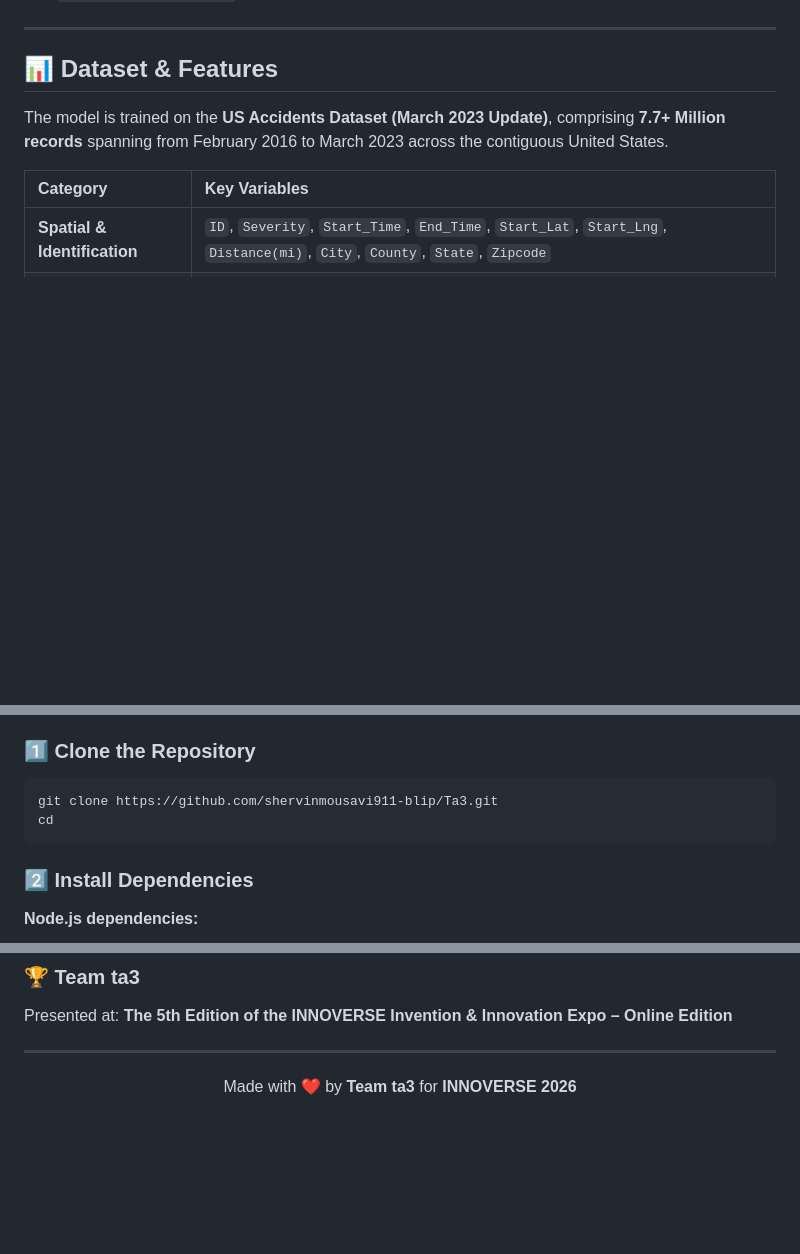
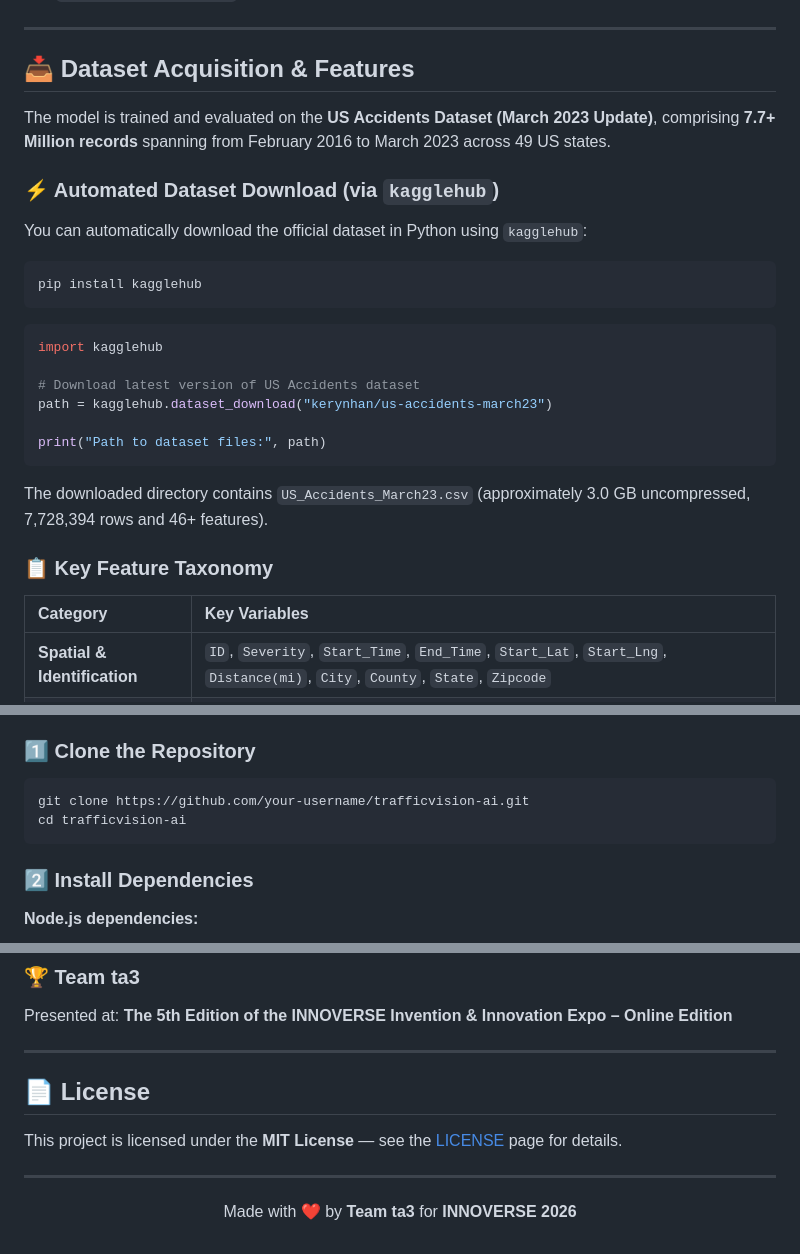
Before and after one commit to shervinmousavi911-blip/Ta3, a Markdown page: README.md, 3 parts joined by grey strips. GitHub-like rendering; blank space fills up the shorter version.

````diff
--- a/README.md
+++ b/README.md
@@ -110,9 +110,30 @@ The prediction engine utilizes a high-performance **Two-Tier Stacking Ensemble A
 
 ---
 
-## 📊 Dataset & Features
+## 📥 Dataset Acquisition & Features
 
-The model is trained on the **US Accidents Dataset (March 2023 Update)**, comprising **7.7+ Million records** spanning from February 2016 to March 2023 across the contiguous United States.
+The model is trained and evaluated on the **US Accidents Dataset (March 2023 Update)**, comprising **7.7+ Million records** spanning from February 2016 to March 2023 across 49 US states.
+
+### ⚡ Automated Dataset Download (via `kagglehub`)
+
+You can automatically download the official dataset in Python using `kagglehub`:
+
+```bash
+pip install kagglehub
+```
+
+```python
+import kagglehub
+
+# Download latest version of US Accidents dataset
+path = kagglehub.dataset_download("kerynhan/us-accidents-march23")
+
+print("Path to dataset files:", path)
+```
+
+The downloaded directory contains `US_Accidents_March23.csv` (approximately 3.0 GB uncompressed, 7,728,394 rows and 46+ features).
+
+### 📋 Key Feature Taxonomy
 
 | Category | Key Variables |
 | :--- | :--- |
@@ -154,8 +175,8 @@ TrafficVision AI is built as an enterprise-grade full-stack hybrid platform with
 
 ### 1️⃣ Clone the Repository
 ```bash
-git clone https://github.com/shervinmousavi911-blip/Ta3.git
-cd
+git clone https://github.com/your-username/trafficvision-ai.git
+cd trafficvision-ai
 ```
 
 ### 2️⃣ Install Dependencies
@@ -280,6 +301,12 @@ Presented at:
 
 ---
 
+## 📄 License
+
+This project is licensed under the **MIT License** — see the [LICENSE](https://opensource.org/licenses/MIT) page for details.
+
+---
+
 <div align="center">
 
 Made with ❤️ by **Team ta3** for **INNOVERSE 2026**
````
Also changed, not shown: other parts of README.md (+6 -6 lines).
